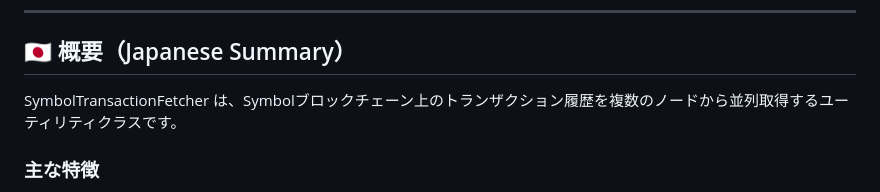
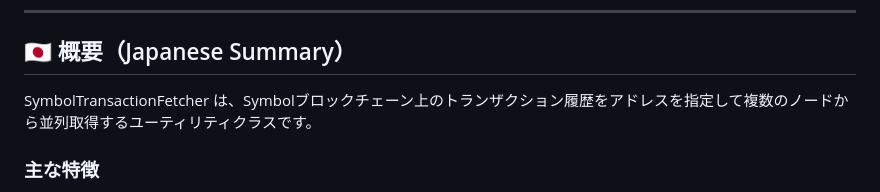
Before and after one commit to bootarou/SymbolTransactionFetcher, a Markdown page: README.md, the part around the change. GitHub-like rendering.

```diff
--- a/README.md
+++ b/README.md
@@ -8,7 +8,7 @@ It is suitable for both server-side and client-side environments (Node.js recomm
 
 ## 🇯🇵 概要（Japanese Summary）
 
-SymbolTransactionFetcher は、Symbolブロックチェーン上のトランザクション履歴を複数のノードから並列取得するユーティリティクラスです。
+SymbolTransactionFetcher は、Symbolブロックチェーン上のトランザクション履歴をアドレスを指定して複数のノードから並列取得するユーティリティクラスです。
 
 ### 主な特徴
 
```
